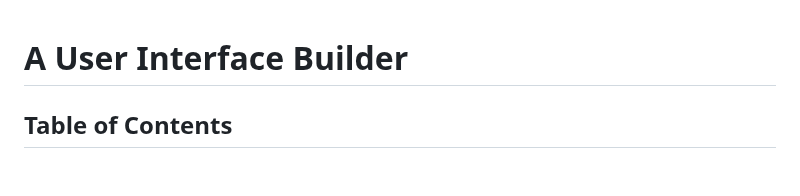
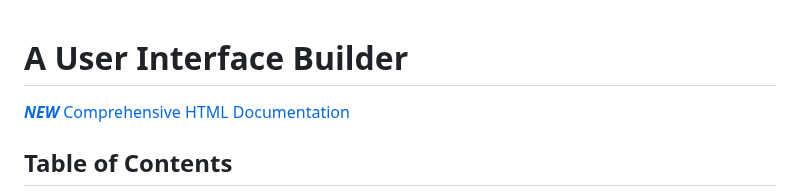
Before and after one commit to BillWaller/C-Menu, a Markdown page: README.md, the part around the change. GitHub-like rendering; blank space fills up the shorter version.

Commit message:
Documentation Updates

```diff
--- a/README.md
+++ b/README.md
@@ -1,4 +1,6 @@
 # A User Interface Builder
+
+[***NEW*** Comprehensive HTML Documentation](index.html)
 
 ## Table of Contents
 
```
Also changed, not shown: FAQ.md (+24 -7 lines).
